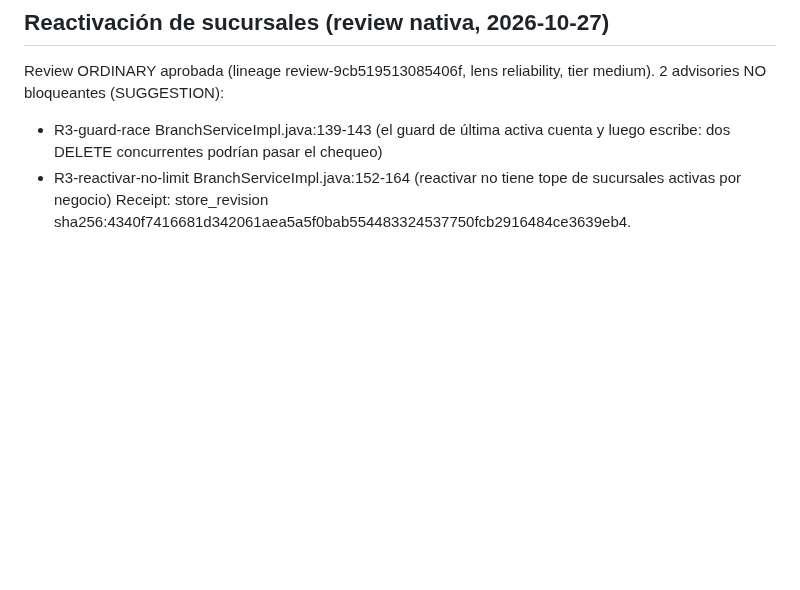
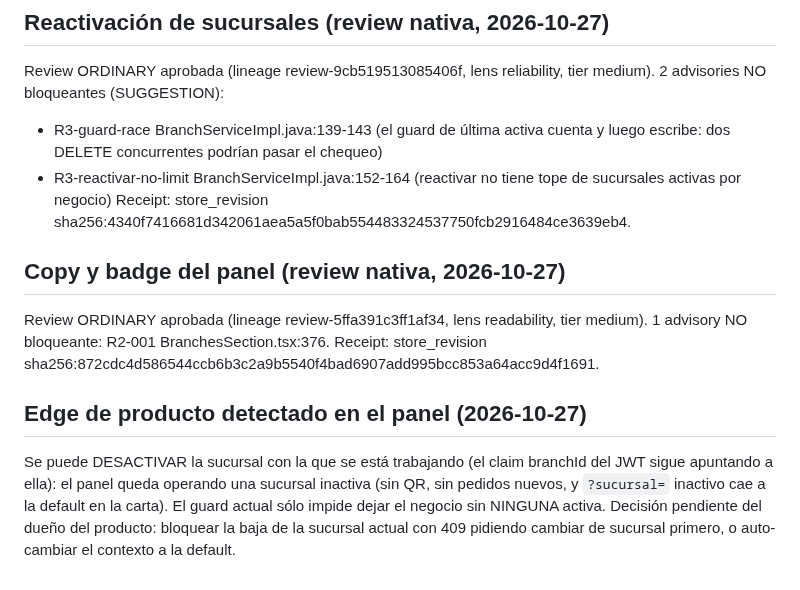
Before and after one commit to Francisco-Castillo/carrito-saas, a Markdown page: odd/tasks/review-findings-backlog.md, the part around the change. Drawn GitHub-style; blank space fills up the shorter version.

Commit message:
docs(odd): record readability advisory and the current-branch deactivation edge

```diff
--- a/odd/tasks/review-findings-backlog.md
+++ b/odd/tasks/review-findings-backlog.md
@@ -206,3 +206,19 @@ reliability, tier medium). 2 advisories NO bloqueantes (SUGGESTION):
 - R3-reactivar-no-limit BranchServiceImpl.java:152-164 (reactivar no tiene
   tope de sucursales activas por negocio)
 Receipt: store_revision sha256:4340f7416681d342061aea5a5f0bab554483324537750fcb2916484ce3639eb4.
+
+## Copy y badge del panel (review nativa, 2026-10-27)
+
+Review ORDINARY aprobada (lineage review-5ffa391c3ff1af34, lens readability,
+tier medium). 1 advisory NO bloqueante: R2-001 BranchesSection.tsx:376.
+Receipt: store_revision sha256:872cdc4d586544ccb6b3c2a9b5540f4bad6907add995bcc853a64acc9d4f1691.
+
+## Edge de producto detectado en el panel (2026-10-27)
+
+Se puede DESACTIVAR la sucursal con la que se está trabajando (el claim
+branchId del JWT sigue apuntando a ella): el panel queda operando una
+sucursal inactiva (sin QR, sin pedidos nuevos, y `?sucursal=` inactivo cae a
+la default en la carta). El guard actual sólo impide dejar el negocio sin
+NINGUNA activa. Decisión pendiente del dueño del producto: bloquear la baja de
+la sucursal actual con 409 pidiendo cambiar de sucursal primero, o auto-cambiar
+el contexto a la default.
```
